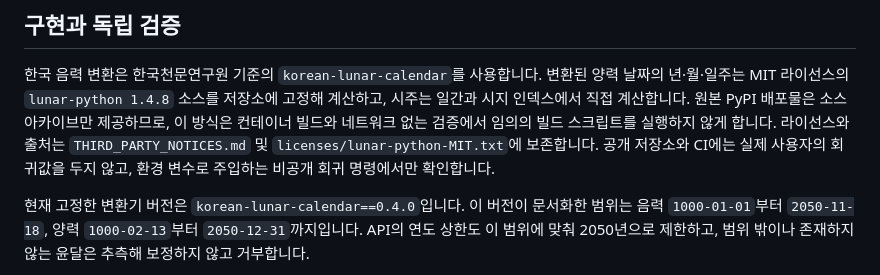
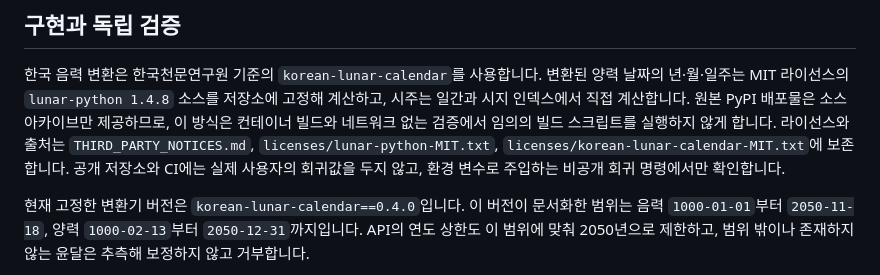
Before and after one commit to ContextualWisdomLab/saju-caldav, a Markdown page: docs/research/README.md, the part around the change. Rendered like a GitHub page.

Commit message:
docs(research): link lunar conversion license

```diff
--- a/docs/research/README.md
+++ b/docs/research/README.md
@@ -64,9 +64,9 @@
 저장소에 고정해 계산하고, 시주는 일간과 시지 인덱스에서 직접 계산합니다. 원본
 PyPI 배포물은 소스 아카이브만 제공하므로, 이 방식은 컨테이너 빌드와 네트워크 없는
 검증에서 임의의 빌드 스크립트를 실행하지 않게 합니다. 라이선스와 출처는
-`THIRD_PARTY_NOTICES.md` 및 `licenses/lunar-python-MIT.txt`에 보존합니다. 공개 저장소와
-CI에는 실제 사용자의 회귀값을 두지 않고, 환경 변수로 주입하는 비공개 회귀 명령에서만
-확인합니다.
+`THIRD_PARTY_NOTICES.md`, `licenses/lunar-python-MIT.txt`,
+`licenses/korean-lunar-calendar-MIT.txt`에 보존합니다. 공개 저장소와 CI에는 실제
+사용자의 회귀값을 두지 않고, 환경 변수로 주입하는 비공개 회귀 명령에서만 확인합니다.
 
 현재 고정한 변환기 버전은 `korean-lunar-calendar==0.4.0`입니다. 이 버전이
 문서화한 범위는 음력 `1000-01-01`부터 `2050-11-18`, 양력 `1000-02-13`부터
```
